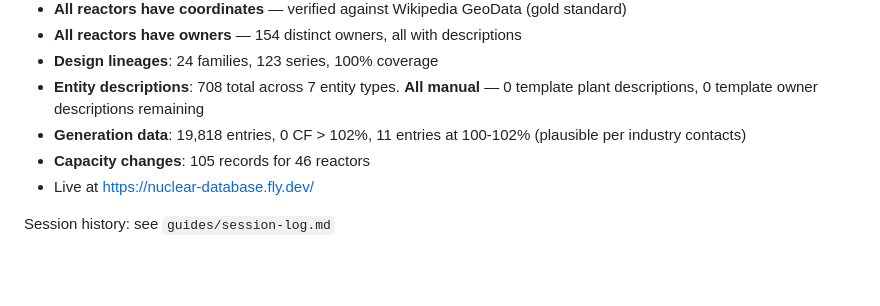
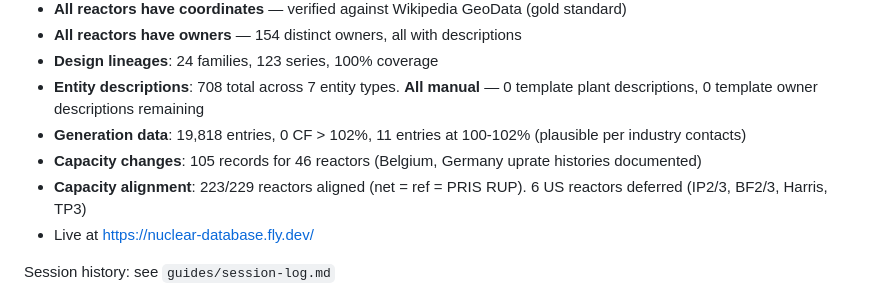
Before and after one commit to griffinhilly/nuclear-database, a Markdown page: MEMORY.md, the part around the change. GitHub-like rendering; blank space fills up the shorter version.

```diff
--- a/MEMORY.md
+++ b/MEMORY.md
@@ -9,7 +9,8 @@
 - **Design lineages**: 24 families, 123 series, 100% coverage
 - **Entity descriptions**: 708 total across 7 entity types. **All manual** — 0 template plant descriptions, 0 template owner descriptions remaining
 - **Generation data**: 19,818 entries, 0 CF > 102%, 11 entries at 100-102% (plausible per industry contacts)
-- **Capacity changes**: 105 records for 46 reactors
+- **Capacity changes**: 105 records for 46 reactors (Belgium, Germany uprate histories documented)
+- **Capacity alignment**: 223/229 reactors aligned (net = ref = PRIS RUP). 6 US reactors deferred (IP2/3, BF2/3, Harris, TP3)
 - Live at https://nuclear-database.fly.dev/
 
 Session history: see `guides/session-log.md`
```
Also changed, not shown: PLAN.md (+43 -11 lines).
